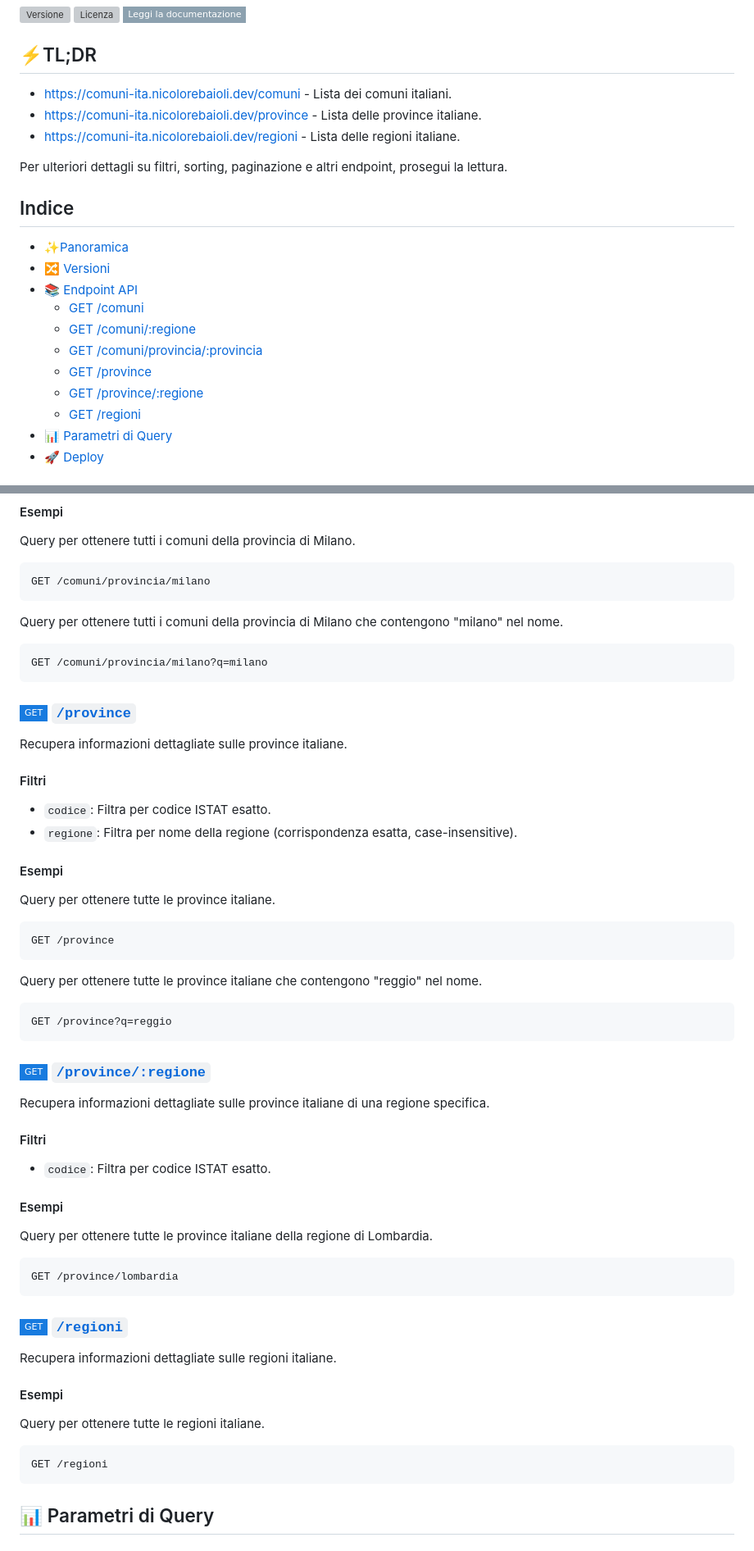
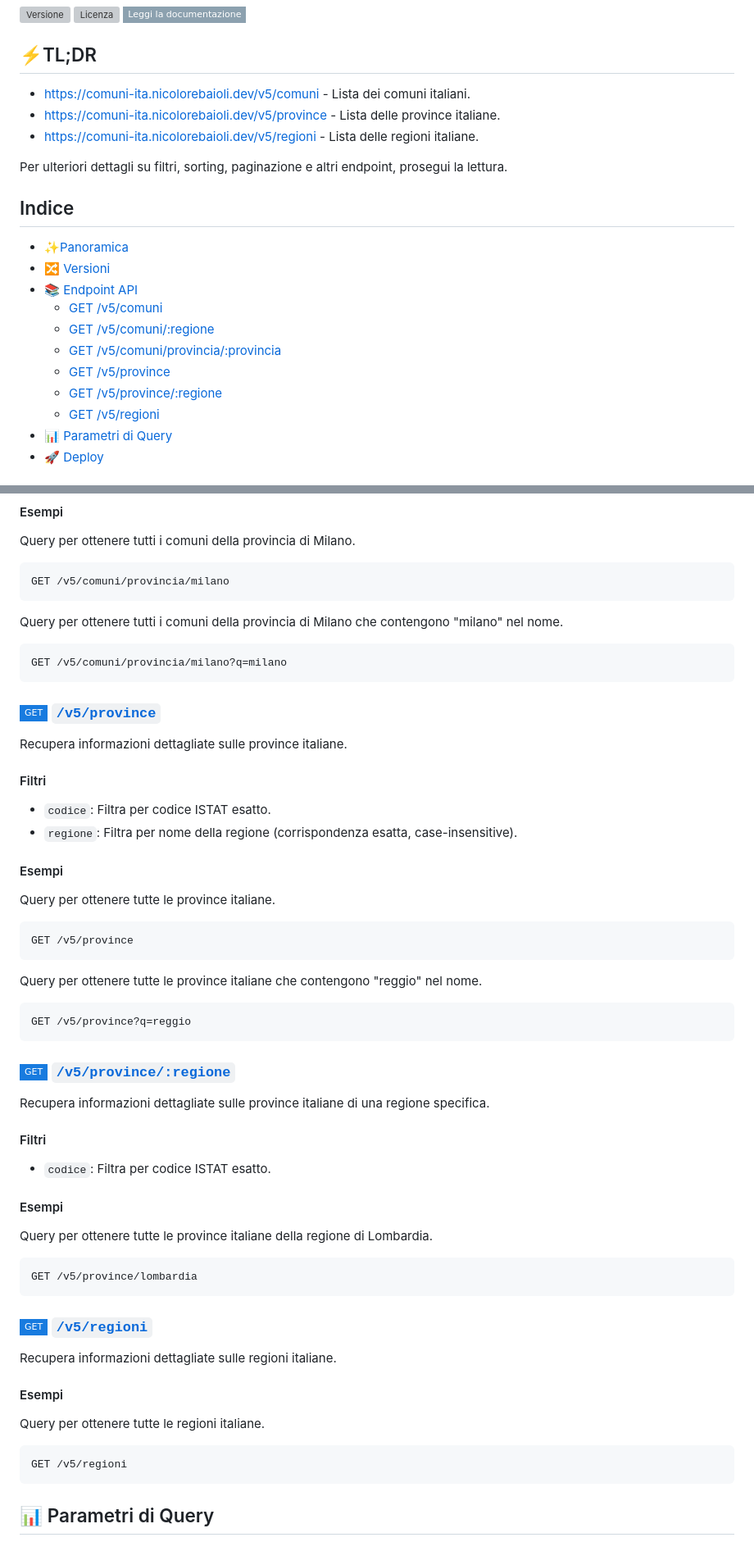
Before and after one commit to Samurai016/Comuni-ITA, a Markdown page: README.md, 2 parts joined by grey strips. Shown at 82% size. GitHub-like rendering; badges without logos; grey boxes are pictures that could not be loaded.

````diff
--- a/README.md
+++ b/README.md
@@ -10,9 +10,9 @@
 
 ## ⚡TL;DR
 
-* [https://comuni-ita.nicolorebaioli.dev/comuni](https://comuni-ita.nicolorebaioli.dev/comuni) - Lista dei comuni italiani.
-* [https://comuni-ita.nicolorebaioli.dev/province](https://comuni-ita.nicolorebaioli.dev/province) - Lista delle province italiane.
-* [https://comuni-ita.nicolorebaioli.dev/regioni](https://comuni-ita.nicolorebaioli.dev/regioni) - Lista delle regioni italiane.
+* [https://comuni-ita.nicolorebaioli.dev/v5/comuni](https://comuni-ita.nicolorebaioli.dev/v5/comuni) - Lista dei comuni italiani.
+* [https://comuni-ita.nicolorebaioli.dev/v5/province](https://comuni-ita.nicolorebaioli.dev/v5/province) - Lista delle province italiane.
+* [https://comuni-ita.nicolorebaioli.dev/v5/regioni](https://comuni-ita.nicolorebaioli.dev/v5/regioni) - Lista delle regioni italiane.
 
 Per ulteriori dettagli su filtri, sorting, paginazione e altri endpoint, prosegui la lettura.
 
@@ -21,12 +21,12 @@ Per ulteriori dettagli su filtri, sorting, paginazione e altri endpoint, prosegu
 - [✨Panoramica](#-panoramica)
 - [🔀 Versioni](#-versioni)
 - [📚 Endpoint API](#-endpoint-api)
-  - [GET /comuni](#-comuni)
-  - [GET /comuni/:regione](#-comuniregione)
-  - [GET /comuni/provincia/:provincia](#-comuniprovincaprovincia)
-  - [GET /province](#-province)
-  - [GET /province/:regione](#-provinceregione)
-  - [GET /regioni](#-regioni)
+  - [GET /v5/comuni](#-comuni)
+  - [GET /v5/comuni/:regione](#-comuniregione)
+  - [GET /v5/comuni/provincia/:provincia](#-comuniprovincaprovincia)
+  - [GET /v5/province](#-province)
+  - [GET /v5/province/:regione](#-provinceregione)
+  - [GET /v5/regioni](#-regioni)
 - [📊 Parametri di Query](#-parametri-di-query)
 - [🚀 Deploy](#-deploy)
 
@@ -141,16 +141,16 @@ Recupera informazioni dettagliate sui comuni di una provincia specifica.
 Query per ottenere tutti i comuni della provincia di Milano.
 
 ```http
-GET /comuni/provincia/milano
+GET /v5/comuni/provincia/milano
 ```
 
 Query per ottenere tutti i comuni della provincia di Milano che contengono "milano" nel nome.
 
 ```http
-GET /comuni/provincia/milano?q=milano
+GET /v5/comuni/provincia/milano?q=milano
 ```
 
-### [![GET](https://img.shields.io/static/v1?label=%20&message=GET&color=187bdf&style=flat-square) `/province`](https://comuni-ita.nicolorebaioli.dev/province)
+### [![GET](https://img.shields.io/static/v1?label=%20&message=GET&color=187bdf&style=flat-square) `/v5/province`](https://comuni-ita.nicolorebaioli.dev/v5/province)
 
 Recupera informazioni dettagliate sulle province italiane.
 
@@ -164,16 +164,16 @@ Recupera informazioni dettagliate sulle province italiane.
 Query per ottenere tutte le province italiane.
 
 ```http
-GET /province
+GET /v5/province
 ```
 
 Query per ottenere tutte le province italiane che contengono "reggio" nel nome.
 
 ```http
-GET /province?q=reggio
+GET /v5/province?q=reggio
 ```
 
-### [![GET](https://img.shields.io/static/v1?label=%20&message=GET&color=187bdf&style=flat-square) `/province/:regione`](https://comuni-ita.nicolorebaioli.dev/province/lombardia)
+### [![GET](https://img.shields.io/static/v1?label=%20&message=GET&color=187bdf&style=flat-square) `/v5/province/:regione`](https://comuni-ita.nicolorebaioli.dev/v5/province/lombardia)
 
 Recupera informazioni dettagliate sulle province italiane di una regione specifica.
 
@@ -186,10 +186,10 @@ Recupera informazioni dettagliate sulle province italiane di una regione specifi
 Query per ottenere tutte le province italiane della regione di Lombardia.
 
 ```http
-GET /province/lombardia
+GET /v5/province/lombardia
 ```
 
-### [![GET](https://img.shields.io/static/v1?label=%20&message=GET&color=187bdf&style=flat-square) `/regioni`](https://comuni-ita.nicolorebaioli.dev/regioni)
+### [![GET](https://img.shields.io/static/v1?label=%20&message=GET&color=187bdf&style=flat-square) `/v5/regioni`](https://comuni-ita.nicolorebaioli.dev/v5/regioni)
 
 Recupera informazioni dettagliate sulle regioni italiane.
 
@@ -198,7 +198,7 @@ Recupera informazioni dettagliate sulle regioni italiane.
 Query per ottenere tutte le regioni italiane.
 
 ```http
-GET /regioni
+GET /v5/regioni
 ```
 
 ## 📊 Parametri di Query
````
Also changed, not shown: other parts of README.md (+10 -10 lines).
